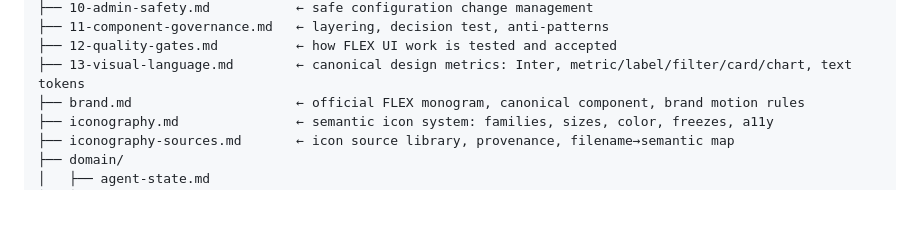
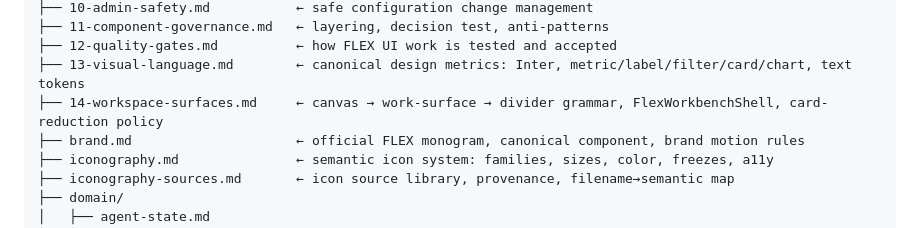
Before and after one commit to geek-commits/flex-frontend, a Markdown page: docs/design/README.md, the part around the change. GitHub-like rendering; blank space fills up the shorter version.

Commit message:
docs(design): add workspace-surfaces doc for White Workspace partition (Phase B)

```diff
--- a/docs/design/README.md
+++ b/docs/design/README.md
@@ -42,6 +42,7 @@ docs/design/
 ├── 11-component-governance.md   ← layering, decision test, anti-patterns
 ├── 12-quality-gates.md          ← how FLEX UI work is tested and accepted
 ├── 13-visual-language.md        ← canonical design metrics: Inter, metric/label/filter/card/chart, text tokens
+├── 14-workspace-surfaces.md     ← canvas → work-surface → divider grammar, FlexWorkbenchShell, card-reduction policy
 ├── brand.md                     ← official FLEX monogram, canonical component, brand motion rules
 ├── iconography.md               ← semantic icon system: families, sizes, color, freezes, a11y
 ├── iconography-sources.md       ← icon source library, provenance, filename→semantic map
```
Also changed, not shown: docs/design/14-workspace-surfaces.md (added, +121 -0 lines).
